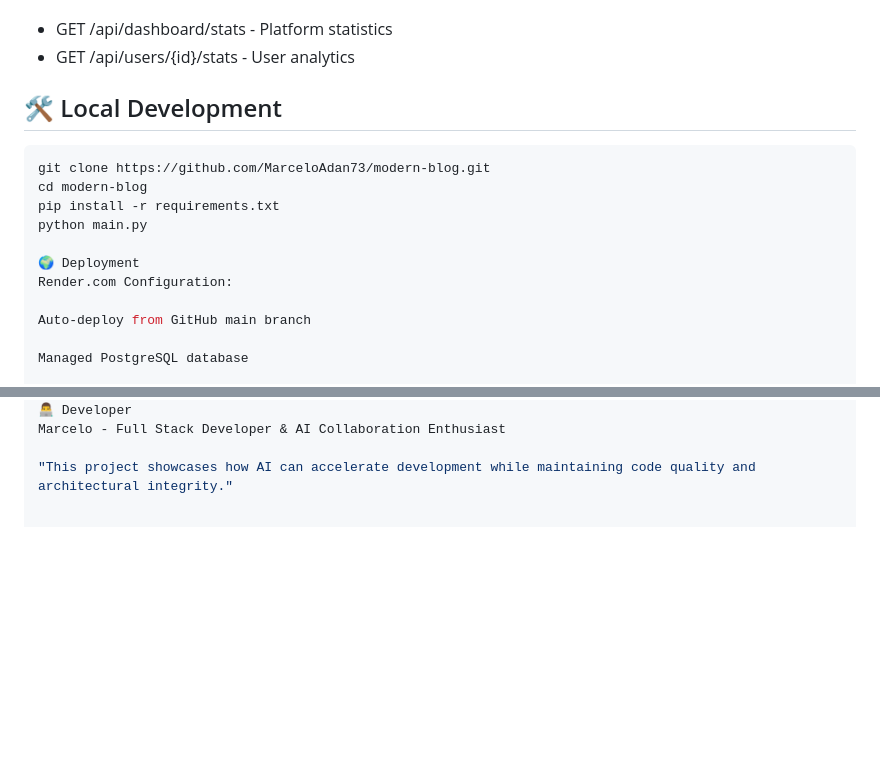
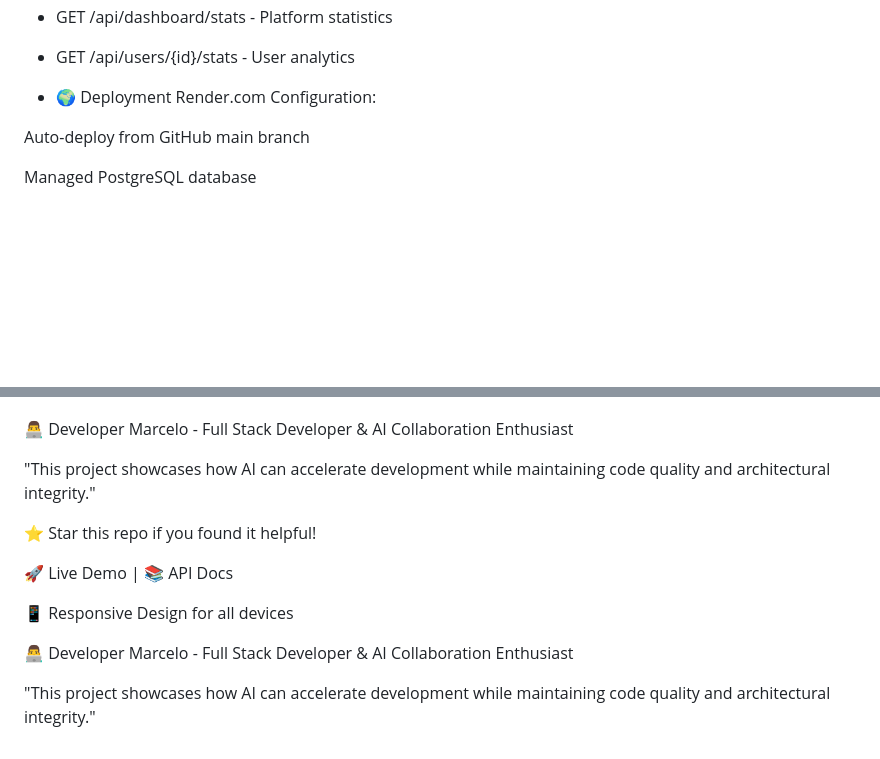
Before and after one commit to MarceloAdan73/modern-blog, a Markdown page: README.md, 2 parts joined by grey strips. Drawn GitHub-style; blank space fills up the shorter version.

````diff
--- a/README.md
+++ b/README.md
@@ -63,14 +63,7 @@ modern-blog/
 - GET /api/dashboard/stats - Platform statistics
 - GET /api/users/{id}/stats - User analytics
 
-## 🛠 Local Development
-```bash
-git clone https://github.com/MarceloAdan73/modern-blog.git
-cd modern-blog
-pip install -r requirements.txt
-python main.py
-
-🌍 Deployment
+- 🌍 Deployment
 Render.com Configuration:
 
 Auto-deploy from GitHub main branch
@@ -102,3 +95,14 @@ Human Oversight: Architecture decisions, security implementations, deployment st
 Marcelo - Full Stack Developer & AI Collaboration Enthusiast
 
 "This project showcases how AI can accelerate development while maintaining code quality and architectural integrity."
+
+⭐ Star this repo if you found it helpful!
+
+🚀 Live Demo | 📚 API Docs
+
+📱 Responsive Design for all devices
+
+👨‍💻 Developer
+Marcelo - Full Stack Developer & AI Collaboration Enthusiast
+
+"This project showcases how AI can accelerate development while maintaining code quality and architectural integrity."
````
